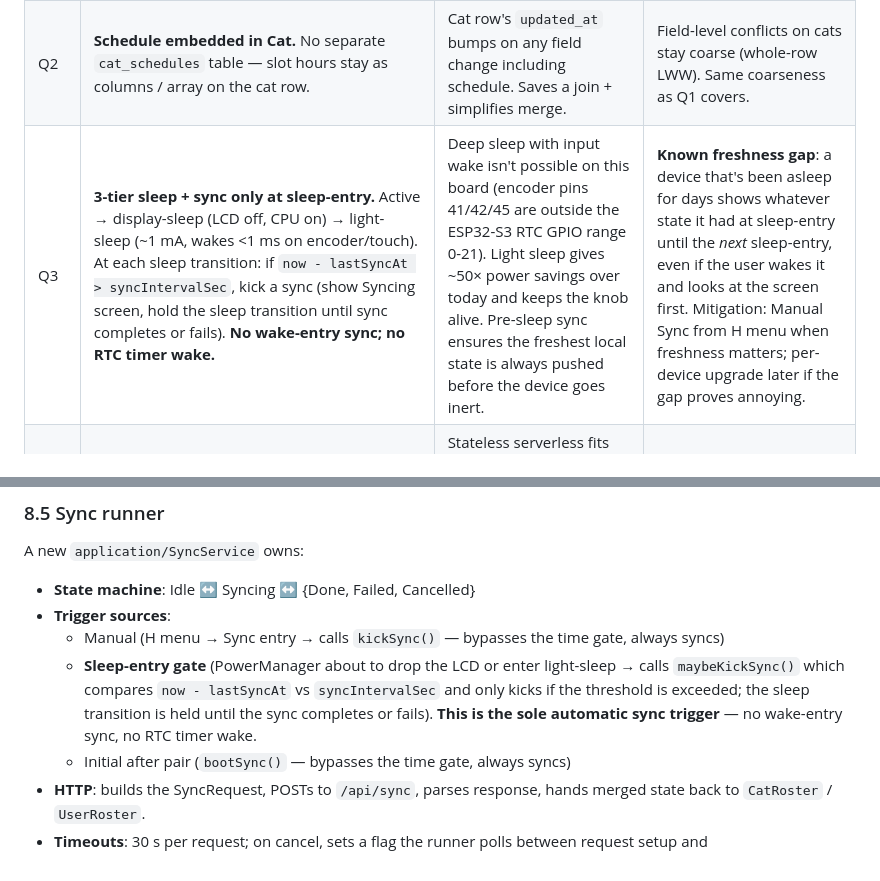
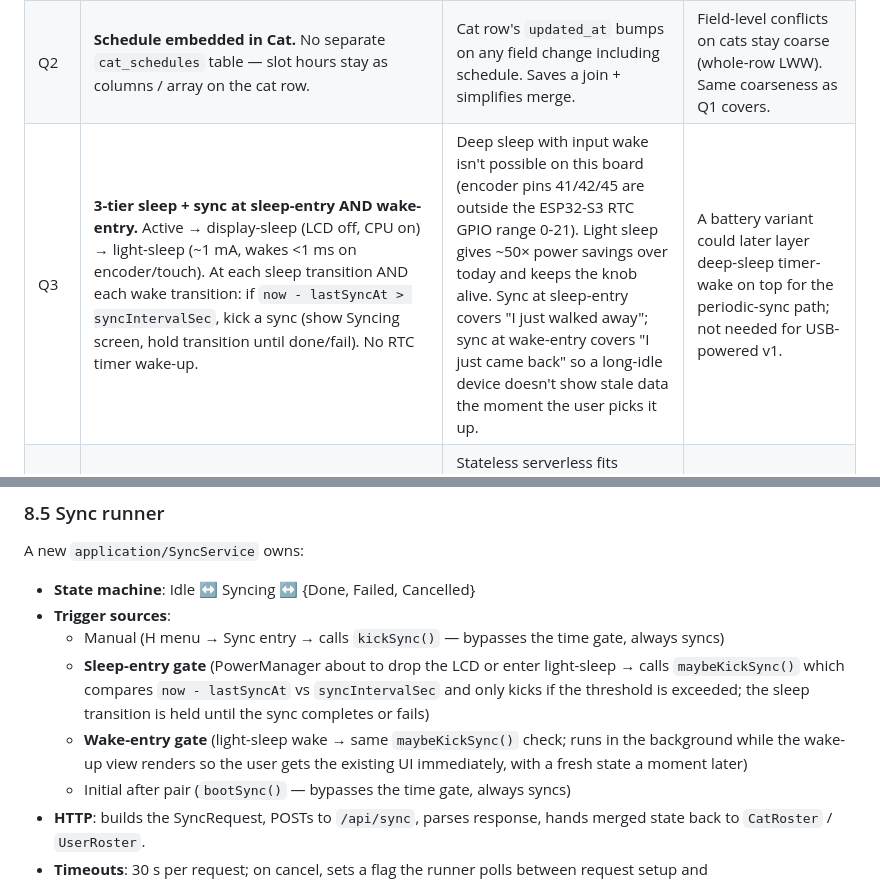
Before and after one commit to a-tsygankov/feedme, a Markdown page: docs/sync-implementation-handoff.md, 2 parts joined by grey strips. Drawn GitHub-style.

```diff
--- a/docs/sync-implementation-handoff.md
+++ b/docs/sync-implementation-handoff.md
@@ -64,7 +64,7 @@
 |---|---|---|---|
 | Q1 | **UUIDs on cats and users.** Add `uuid TEXT` (16-hex) to both tables; backfill via `randomblob(16)` for existing rows. `slot_id` stays as per-device display ordering. Sync wire format keys on `uuid`. | Without UUIDs, two unpaired devices that each create slot 0 lose one cat on first sync. Cheap to add now; painful to bolt on later. | Migrating later requires re-deduping any existing collisions by hand. |
 | Q2 | **Schedule embedded in Cat.** No separate `cat_schedules` table — slot hours stay as columns / array on the cat row. | Cat row's `updated_at` bumps on any field change including schedule. Saves a join + simplifies merge. | Field-level conflicts on cats stay coarse (whole-row LWW). Same coarseness as Q1 covers. |
-| Q3 | **3-tier sleep + sync only at sleep-entry.** Active → display-sleep (LCD off, CPU on) → light-sleep (~1 mA, wakes <1 ms on encoder/touch). At each sleep transition: if `now - lastSyncAt > syncIntervalSec`, kick a sync (show Syncing screen, hold the sleep transition until sync completes or fails). **No wake-entry sync; no RTC timer wake.** | Deep sleep with input wake isn't possible on this board (encoder pins 41/42/45 are outside the ESP32-S3 RTC GPIO range 0-21). Light sleep gives ~50× power savings over today and keeps the knob alive. Pre-sleep sync ensures the freshest local state is always pushed before the device goes inert. | **Known freshness gap**: a device that's been asleep for days shows whatever state it had at sleep-entry until the *next* sleep-entry, even if the user wakes it and looks at the screen first. Mitigation: Manual Sync from H menu when freshness matters; per-device upgrade later if the gap proves annoying. |
+| Q3 | **3-tier sleep + sync at sleep-entry AND wake-entry.** Active → display-sleep (LCD off, CPU on) → light-sleep (~1 mA, wakes <1 ms on encoder/touch). At each sleep transition AND each wake transition: if `now - lastSyncAt > syncIntervalSec`, kick a sync (show Syncing screen, hold transition until done/fail). No RTC timer wake-up. | Deep sleep with input wake isn't possible on this board (encoder pins 41/42/45 are outside the ESP32-S3 RTC GPIO range 0-21). Light sleep gives ~50× power savings over today and keeps the knob alive. Sync at sleep-entry covers "I just walked away"; sync at wake-entry covers "I just came back" so a long-idle device doesn't show stale data the moment the user picks it up. | A battery variant could later layer deep-sleep timer-wake on top for the periodic-sync path; not needed for USB-powered v1. |
 | Q4 | **Short-poll on `GET /api/pair/check`** every 15 s, 3-min total. Server returns the row's current state; client drives cadence. No long-polling, no Durable Object. | Stateless serverless fits Workers' execution model; testing is straightforward. Long-polling would cut median pair time by ~7.5 s — not worth the DO dependency. | Migration to long-poll is a server-only change; client cadence stays the same. |
 | Q5 | **Random 16-hex device ID after Reset.** `feedme-{16 hex chars from esp_random()}`. Existing devices keep their MAC-derived id forever for back-compat (the legacy-claim path covers them). | Stays close to current naming; full UUIDv4 (36 chars) bloats URLs and NVS for no real benefit at this scale. | None — collision probability of 16-hex over our population is effectively zero. |
 | Q6 | **Ring buffer of 100 sync logs per home.** After-insert prune: `DELETE WHERE id NOT IN (SELECT id FROM sync_logs WHERE home_hid=? ORDER BY ts DESC LIMIT 100)`. | ~1 KB × 100 = 100 KB / home — well within D1 free tier. Surfaces the most recent useful history, doesn't grow unbounded. | Trivial to bump the limit later if users want longer history. |
@@ -622,8 +622,11 @@ A new `application/SyncService` owns:
     enter light-sleep → calls `maybeKickSync()` which compares
     `now - lastSyncAt` vs `syncIntervalSec` and only kicks if the
     threshold is exceeded; the sleep transition is held until the
-    sync completes or fails). **This is the sole automatic sync
-    trigger** — no wake-entry sync, no RTC timer wake.
+    sync completes or fails)
+  - **Wake-entry gate** (light-sleep wake → same `maybeKickSync()`
+    check; runs in the background while the wake-up view renders so
+    the user gets the existing UI immediately, with a fresh state
+    a moment later)
   - Initial after pair (`bootSync()` — bypasses the time gate, always
     syncs)
 - **HTTP**: builds the SyncRequest, POSTs to `/api/sync`, parses
```
